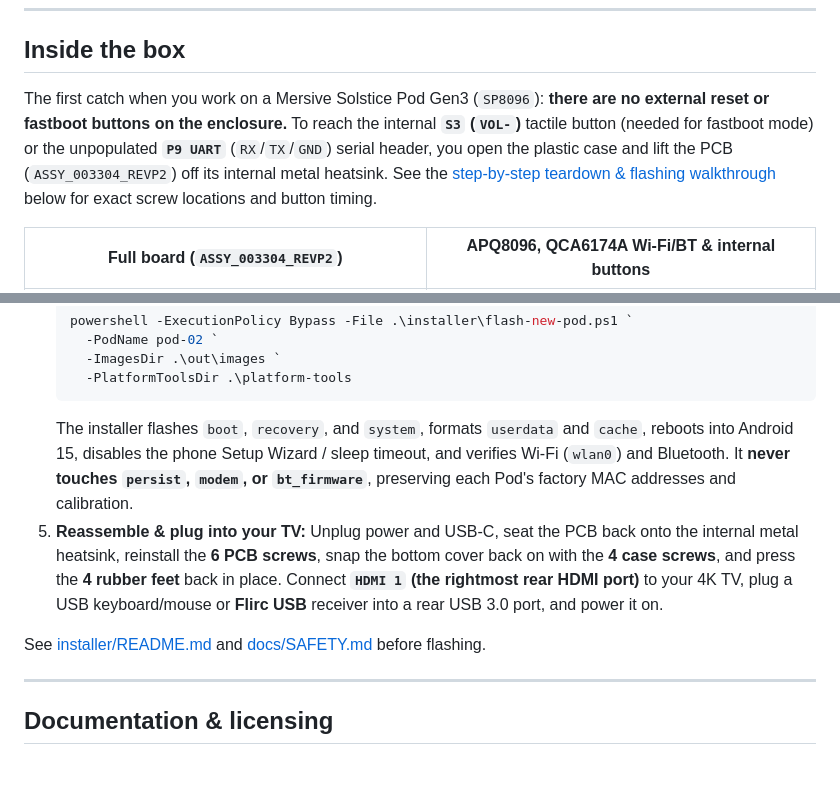
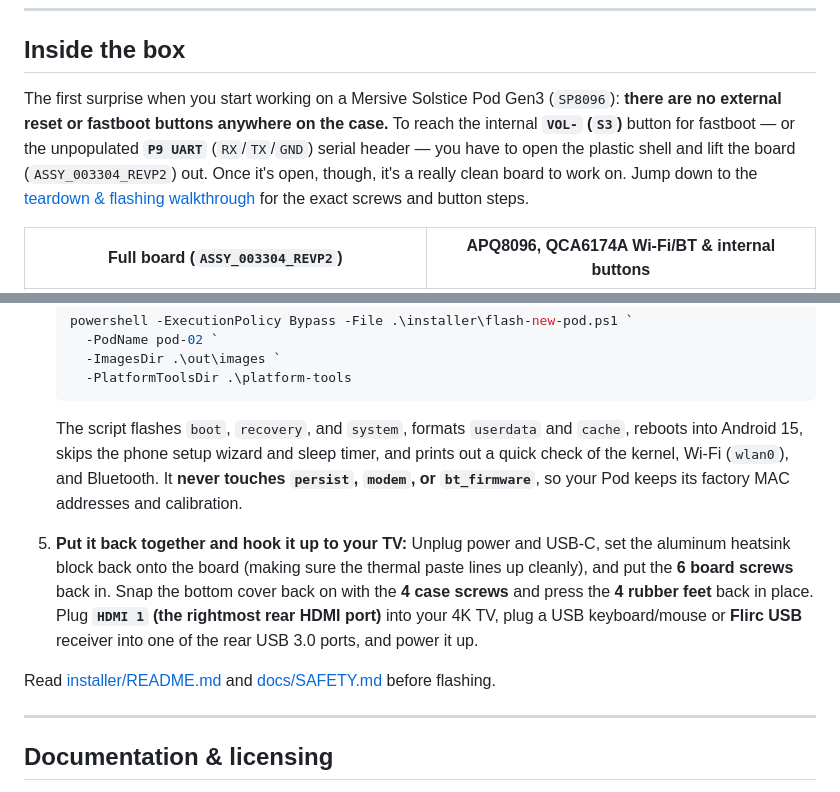
Before and after one commit to NotADevIAmaMeatPopsicle/Solstice-Pod-TV, a Markdown page: README.md, 2 parts joined by grey strips. Drawn GitHub-style.

````diff
--- a/README.md
+++ b/README.md
@@ -27,7 +27,7 @@ Surplus **Mersive Solstice Pod Gen3 (`SP8096`)** units are everywhere right now
 
 ## Inside the box
 
-The first catch when you work on a Mersive Solstice Pod Gen3 (`SP8096`): **there are no external reset or fastboot buttons on the enclosure.** To reach the internal **`S3` (`VOL-`)** tactile button (needed for fastboot mode) or the unpopulated **`P9 UART`** (`RX`/`TX`/`GND`) serial header, you open the plastic case and lift the PCB (`ASSY_003304_REVP2`) off its internal metal heatsink. See the [step-by-step teardown & flashing walkthrough](#teardown--flashing-walkthrough) below for exact screw locations and button timing.
+The first surprise when you start working on a Mersive Solstice Pod Gen3 (`SP8096`): **there are no external reset or fastboot buttons anywhere on the case.** To reach the internal **`VOL-` (`S3`)** button for fastboot — or the unpopulated **`P9 UART`** (`RX`/`TX`/`GND`) serial header — you have to open the plastic shell and lift the board (`ASSY_003304_REVP2`) out. Once it's open, though, it's a really clean board to work on. Jump down to the [teardown & flashing walkthrough](#teardown--flashing-walkthrough) for the exact screws and button steps.
 
 | Full board (`ASSY_003304_REVP2`) | APQ8096, QCA6174A Wi-Fi/BT & internal buttons |
 | :---: | :---: |
@@ -110,11 +115,11 @@ Once you have built the three images (`pod44-los22-boot-signed.img`, `pod44-los2
      -ImagesDir .\out\images `
      -PlatformToolsDir .\platform-tools
    ```
-   The installer flashes `boot`, `recovery`, and `system`, formats `userdata` and `cache`, reboots into Android 15, disables the phone Setup Wizard / sleep timeout, and verifies Wi-Fi (`wlan0`) and Bluetooth. It **never touches `persist`, `modem`, or `bt_firmware`**, preserving each Pod's factory MAC addresses and calibration.
-5. **Reassemble & plug into your TV:**
-   Unplug power and USB-C, seat the PCB back onto the internal metal heatsink, reinstall the **6 PCB screws**, snap the bottom cover back on with the **4 case screws**, and press the **4 rubber feet** back in place. Connect **`HDMI 1` (the rightmost rear HDMI port)** to your 4K TV, plug a USB keyboard/mouse or **Flirc USB** receiver into a rear USB 3.0 port, and power it on.
+   The script flashes `boot`, `recovery`, and `system`, formats `userdata` and `cache`, reboots into Android 15, skips the phone setup wizard and sleep timer, and prints out a quick check of the kernel, Wi-Fi (`wlan0`), and Bluetooth. It **never touches `persist`, `modem`, or `bt_firmware`**, so your Pod keeps its factory MAC addresses and calibration.
+5. **Put it back together and hook it up to your TV:**
+   Unplug power and USB-C, set the aluminum heatsink block back onto the board (making sure the thermal paste lines up cleanly), and put the **6 board screws** back in. Snap the bottom cover back on with the **4 case screws** and press the **4 rubber feet** back in place. Plug **`HDMI 1` (the rightmost rear HDMI port)** into your 4K TV, plug a USB keyboard/mouse or **Flirc USB** receiver into one of the rear USB 3.0 ports, and power it up.
 
-See [installer/README.md](installer/README.md) and [docs/SAFETY.md](docs/SAFETY.md) before flashing.
+Read [installer/README.md](installer/README.md) and [docs/SAFETY.md](docs/SAFETY.md) before flashing.
 
 ---
 
````
Also changed, not shown: other parts of README.md (+18 -13 lines), installer/README.md (+5 -5 lines), docs/images/teardown-vol-down-button.jpg (added), 1 other file.
